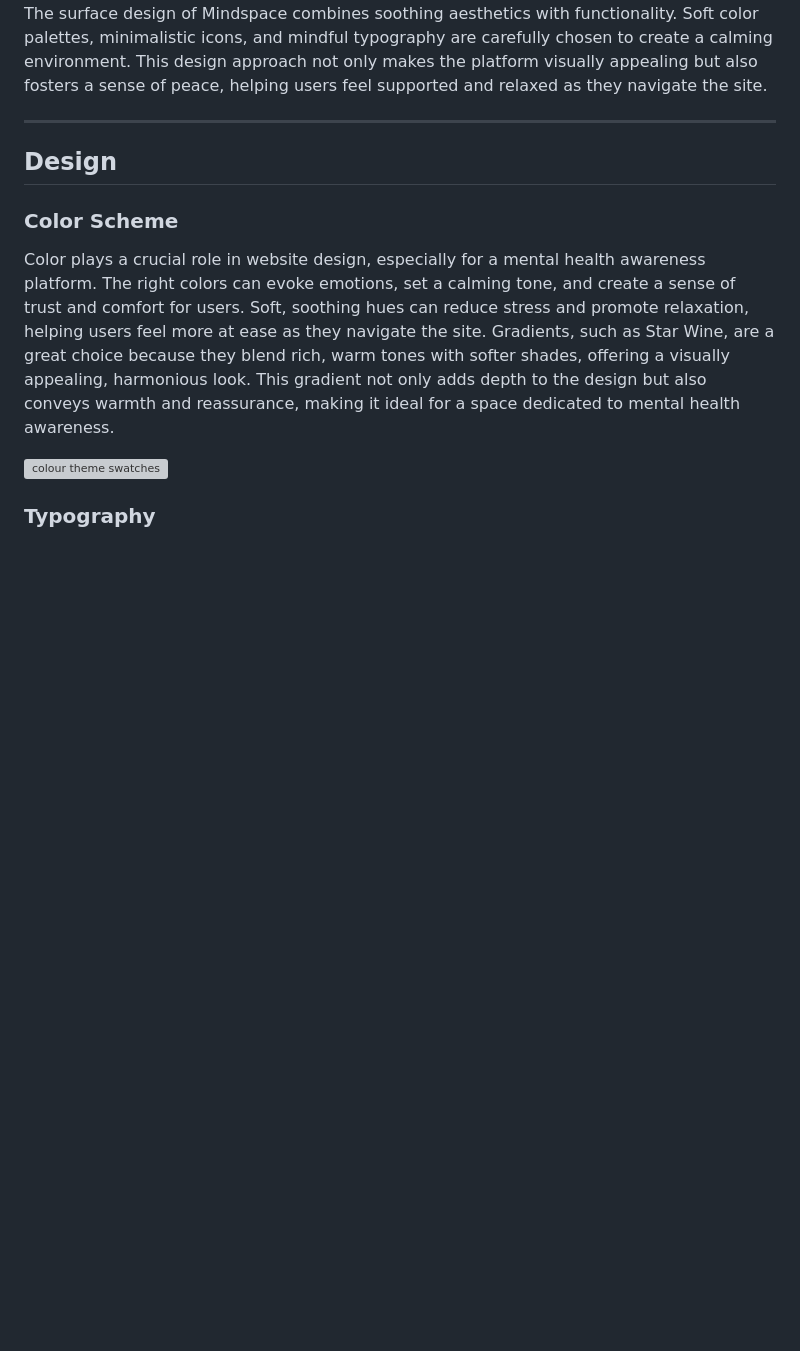
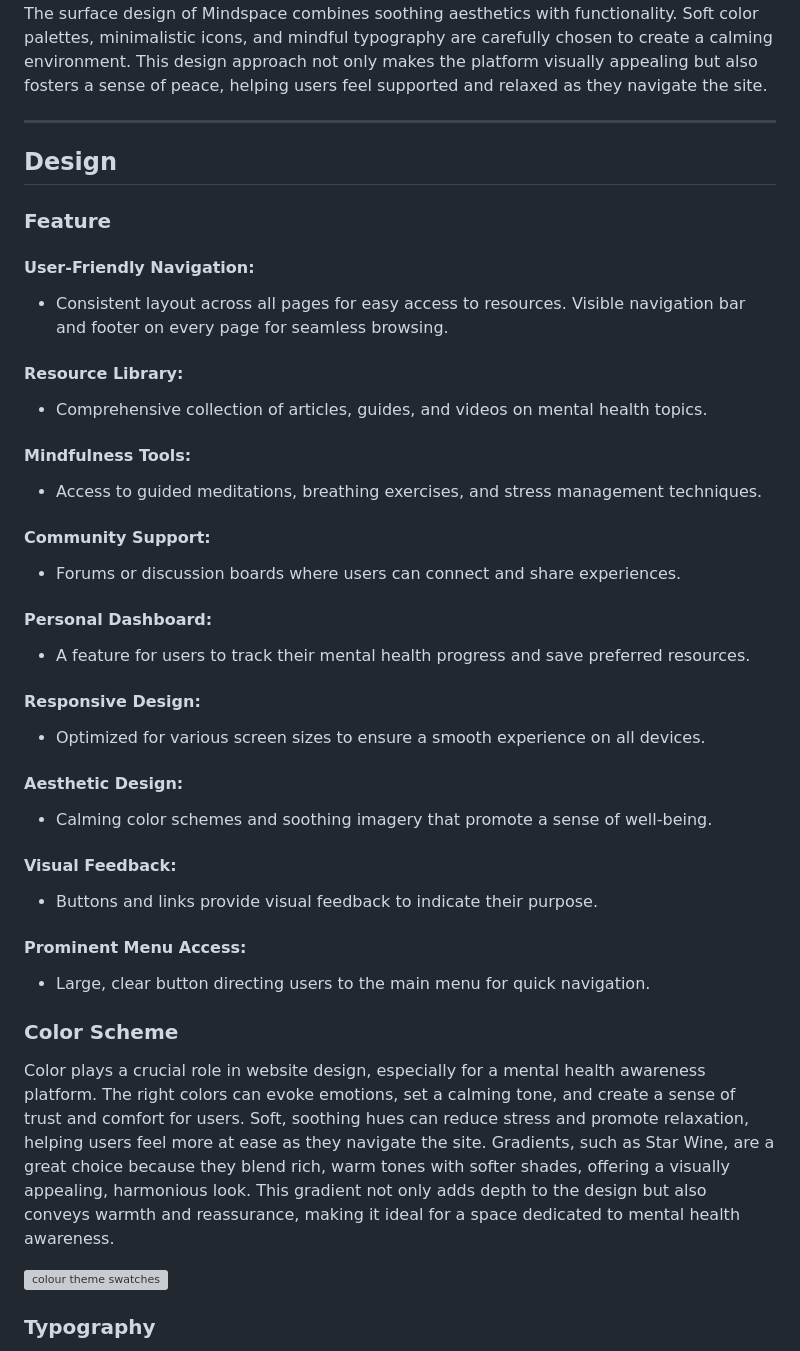
Before and after one commit to Yazhmd/Mental-Health-Awareness-Individual-Formative-Assignment-, a Markdown page: README.md, the part around the change. GitHub-like rendering; blank space fills up the shorter version; grey boxes are pictures that could not be loaded.

Commit message:
added features to readme

```diff
--- a/README.md
+++ b/README.md
@@ -119,6 +119,47 @@ The surface design of Mindspace combines soothing aesthetics with functionality.
 - - -
 
 ## Design
+
+
+### **Feature**
+
+#### User-Friendly Navigation:
+
+- Consistent layout across all pages for easy access to resources.
+Visible navigation bar and footer on every page for seamless browsing.
+
+#### Resource Library:
+
+- Comprehensive collection of articles, guides, and videos on mental health topics.
+
+#### Mindfulness Tools:
+
+- Access to guided meditations, breathing exercises, and stress management techniques.
+
+#### Community Support:
+
+- Forums or discussion boards where users can connect and share experiences.
+
+#### Personal Dashboard:
+
+- A feature for users to track their mental health progress and save preferred resources.
+
+#### Responsive Design:
+
+- Optimized for various screen sizes to ensure a smooth experience on all devices.
+
+#### Aesthetic Design:
+
+- Calming color schemes and soothing imagery that promote a sense of well-being.
+
+#### Visual Feedback:
+
+- Buttons and links provide visual feedback to indicate their purpose.
+
+#### Prominent Menu Access:
+
+- Large, clear button directing users to the main menu for quick navigation.
+
 
 
 ### **Color Scheme**
```
